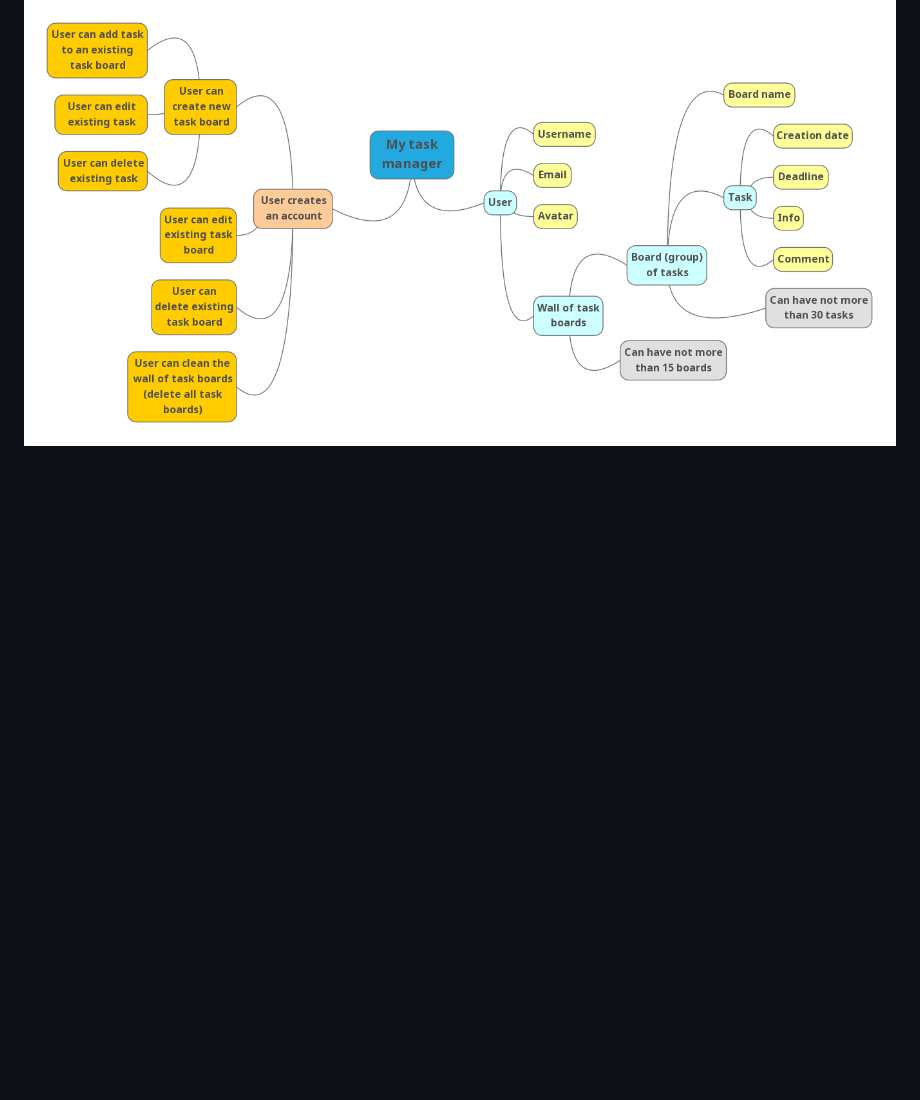
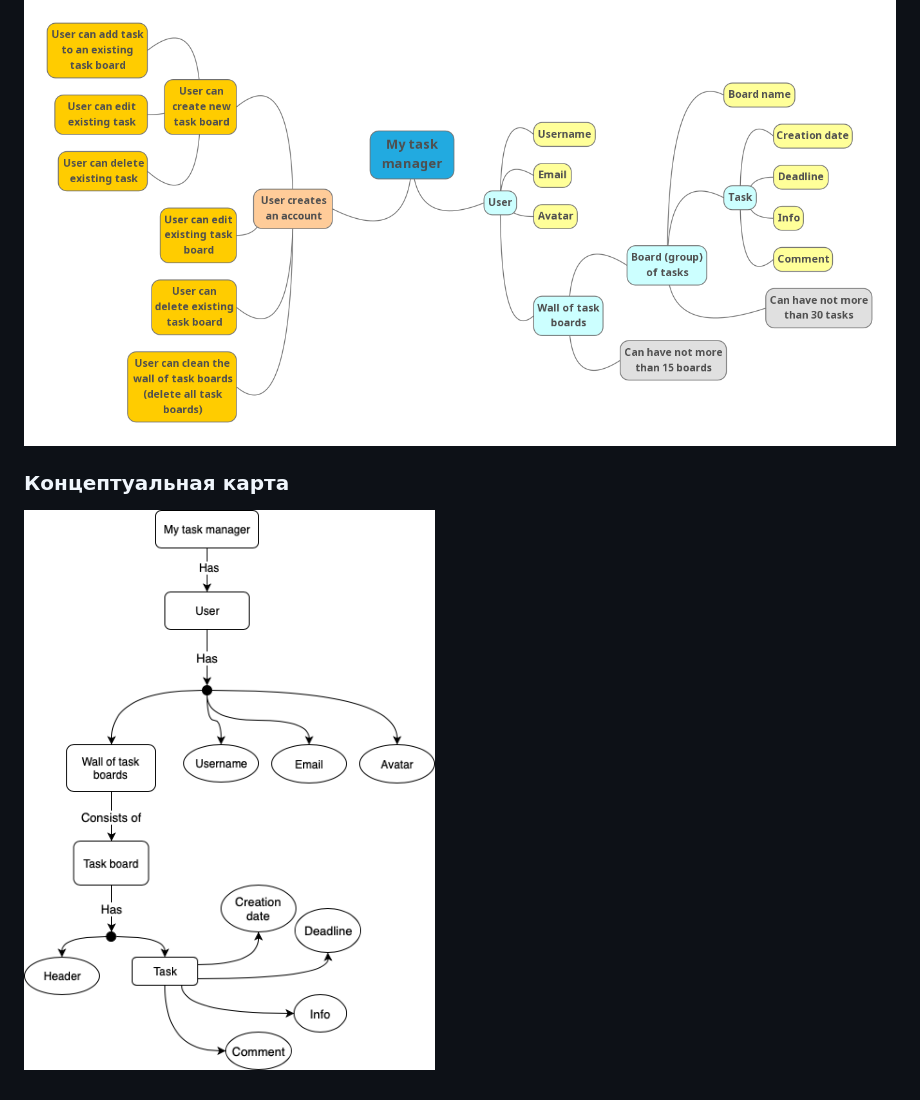
Before and after one commit to n-merkulova/my-trello, a Markdown page: README.md, the part around the change printed below. Drawn GitHub-style; pictures changed too: ConceptMap.png (added); blank space fills up the shorter version.

Commit message:
concept map added

```diff
--- a/README.md
+++ b/README.md
@@ -9 +9,4 @@ Task Manager
 ![Alt text](MindMap.png)
+
+### Концептуальная карта
+![Alt text](ConceptMap.png)
```
Also changed, not shown: other parts of README.md (+2 -2 lines).
